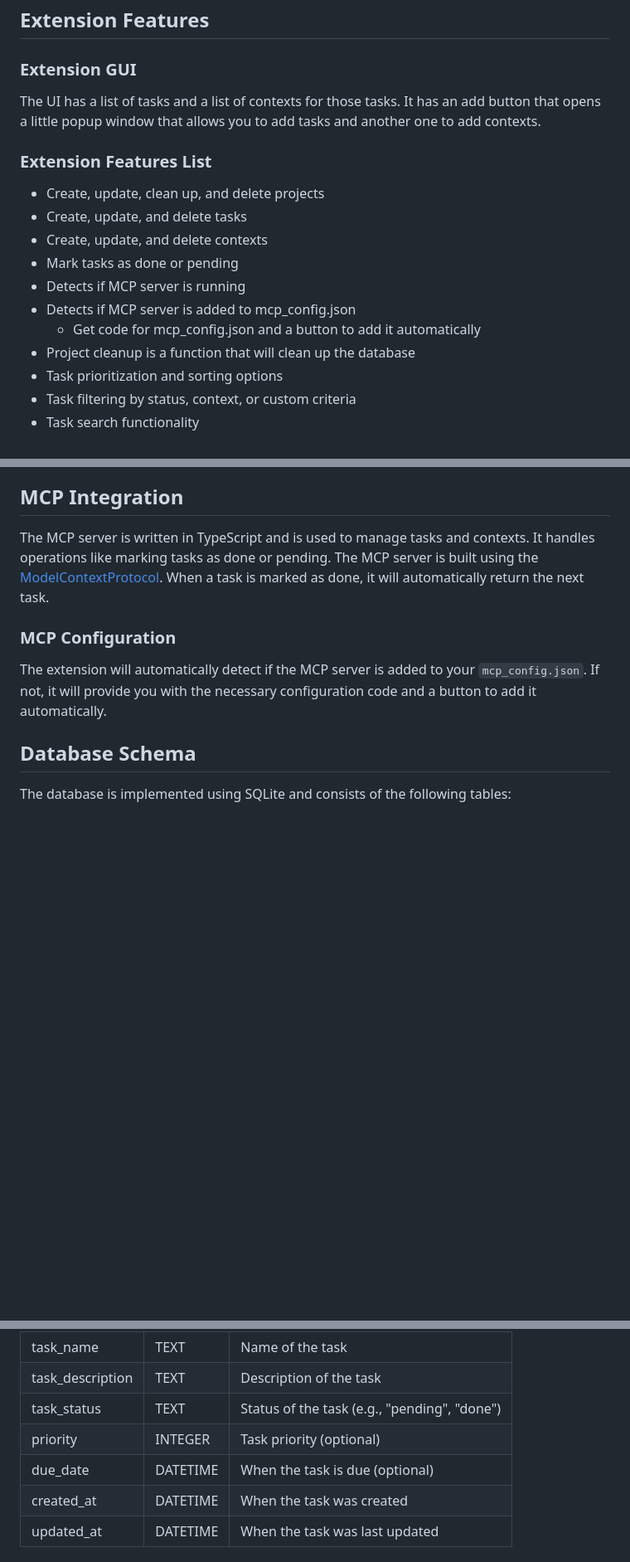
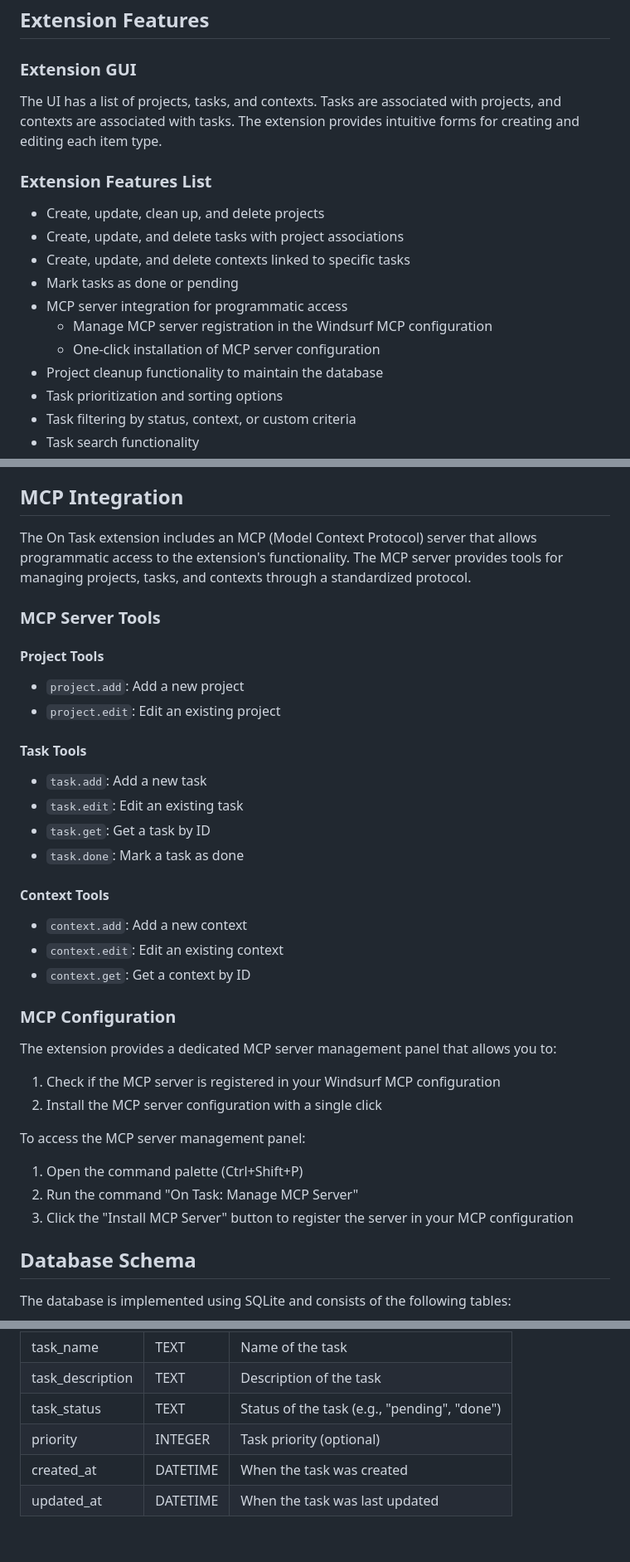
Before and after one commit to maiks1986/on-task, a Markdown page: README.md, 3 parts joined by grey strips. Shown at 83% size. Drawn GitHub-style; blank space fills up the shorter version.

Commit message:
Update main README.md to reflect current implementation

```diff
--- a/README.md
+++ b/README.md
@@ -8,18 +8,18 @@ On Task is a task management extension for Visual Studio Code and compatible VS
 
 ### Extension GUI
 
-The UI has a list of tasks and a list of contexts for those tasks. It has an add button that opens a little popup window that allows you to add tasks and another one to add contexts.
+The UI has a list of projects, tasks, and contexts. Tasks are associated with projects, and contexts are associated with tasks. The extension provides intuitive forms for creating and editing each item type.
 
 ### Extension Features List
 
 - Create, update, clean up, and delete projects
-- Create, update, and delete tasks
-- Create, update, and delete contexts
+- Create, update, and delete tasks with project associations
+- Create, update, and delete contexts linked to specific tasks
 - Mark tasks as done or pending
-- Detects if MCP server is running
-- Detects if MCP server is added to mcp_config.json
-  - Get code for mcp_config.json and a button to add it automatically
-- Project cleanup is a function that will clean up the database
+- MCP server integration for programmatic access
+  - Manage MCP server registration in the Windsurf MCP configuration
+  - One-click installation of MCP server configuration
+- Project cleanup functionality to maintain the database
 - Task prioritization and sorting options
 - Task filtering by status, context, or custom criteria
 - Task search functionality
@@ -62,11 +62,40 @@ If the extension is not available in your editor's marketplace, you can also ins
 
 ## MCP Integration
 
-The MCP server is written in TypeScript and is used to manage tasks and contexts. It handles operations like marking tasks as done or pending. The MCP server is built using the [ModelContextProtocol](https://github.com/modelcontextprotocol/typescript-sdk). When a task is marked as done, it will automatically return the next task.
+The On Task extension includes an MCP (Model Context Protocol) server that allows programmatic access to the extension's functionality. The MCP server provides tools for managing projects, tasks, and contexts through a standardized protocol.
+
+### MCP Server Tools
+
+#### Project Tools
+
+- `project.add`: Add a new project
+- `project.edit`: Edit an existing project
+
+#### Task Tools
+
+- `task.add`: Add a new task
+- `task.edit`: Edit an existing task
+- `task.get`: Get a task by ID
+- `task.done`: Mark a task as done
+
+#### Context Tools
+
+- `context.add`: Add a new context
+- `context.edit`: Edit an existing context
+- `context.get`: Get a context by ID
 
 ### MCP Configuration
 
-The extension will automatically detect if the MCP server is added to your `mcp_config.json`. If not, it will provide you with the necessary configuration code and a button to add it automatically.
+The extension provides a dedicated MCP server management panel that allows you to:
+
+1. Check if the MCP server is registered in your Windsurf MCP configuration
+2. Install the MCP server configuration with a single click
+
+To access the MCP server management panel:
+
+1. Open the command palette (Ctrl+Shift+P)
+2. Run the command "On Task: Manage MCP Server"
+3. Click the "Install MCP Server" button to register the server in your MCP configuration
 
 ## Database Schema
 
@@ -93,7 +122,6 @@ The database is implemented using SQLite and consists of the following tables:
 |task_description|TEXT|Description of the task|
 |task_status|TEXT|Status of the task (e.g., "pending", "done")|
 |priority|INTEGER|Task priority (optional)|
-|due_date|DATETIME|When the task is due (optional)|
 |created_at|DATETIME|When the task was created|
 |updated_at|DATETIME|When the task was last updated|
 
```
